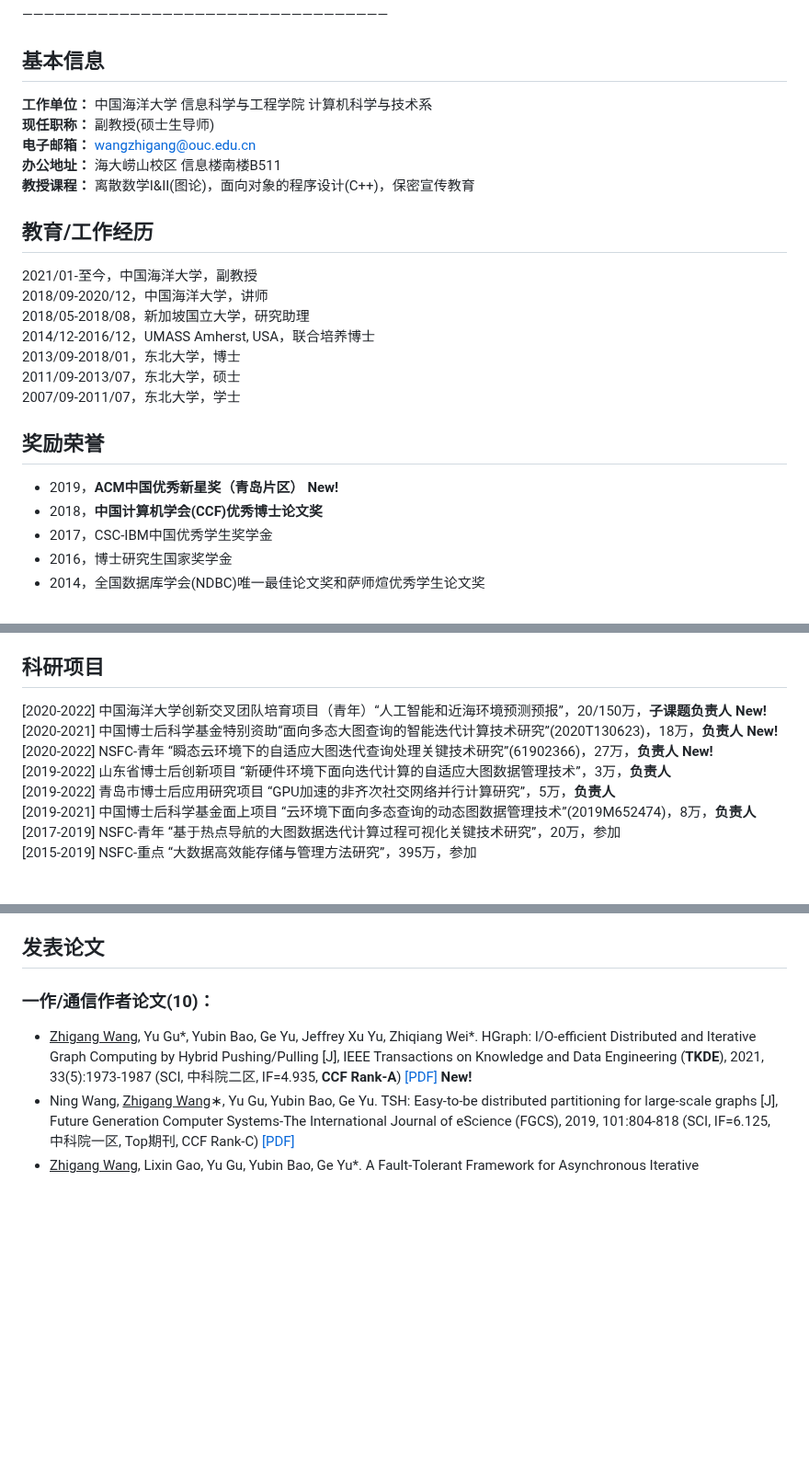
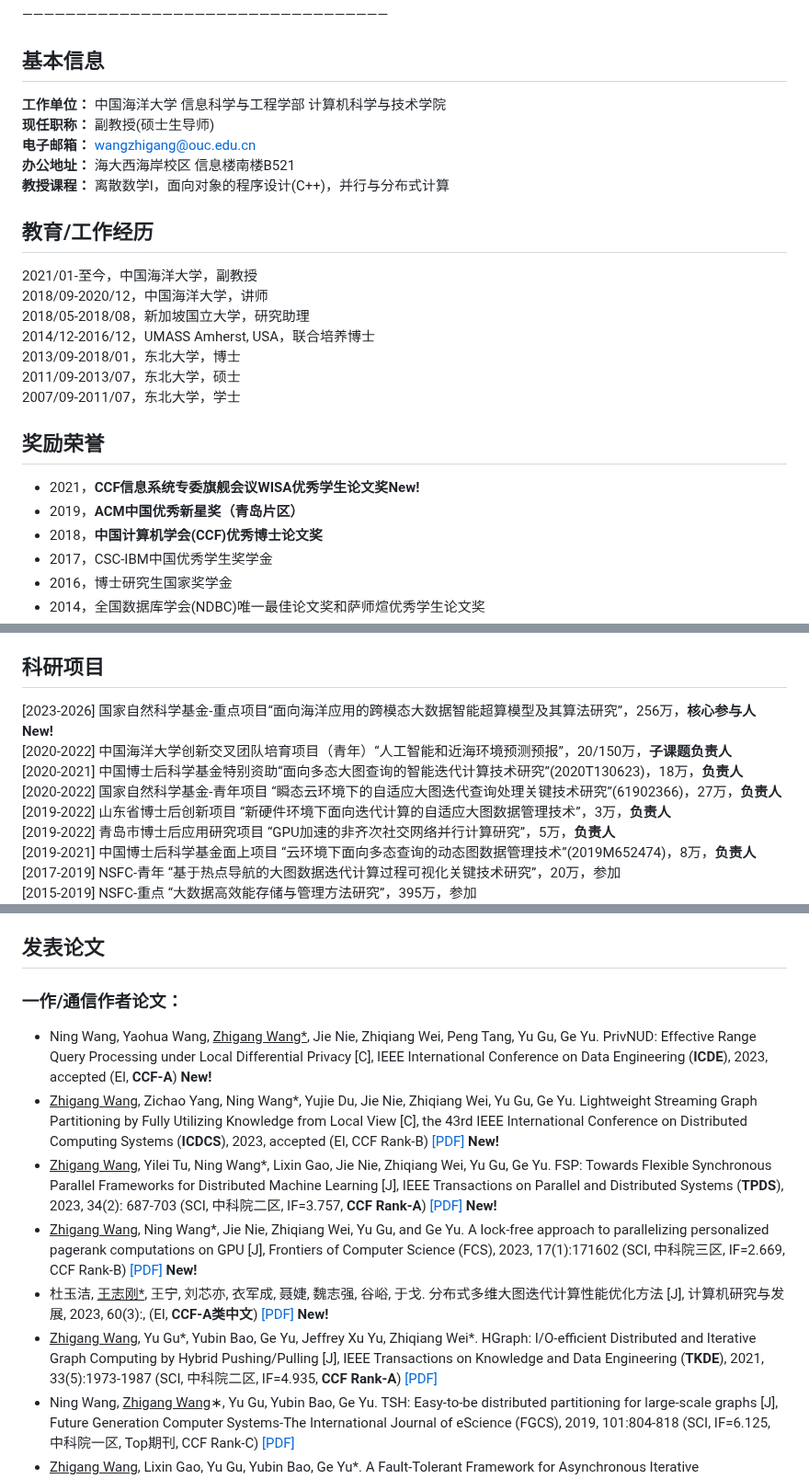
Before and after one commit to wzgcs/wzgcs.github.io, a Markdown page: README.md, 3 parts joined by grey strips. Shown at 92% size. Drawn GitHub-style; blank space fills up the shorter version.

```diff
--- a/README.md
+++ b/README.md
@@ -8,11 +8,11 @@
 ——————————————————————————————————
 
 ## 基本信息
-**工作单位：** 中国海洋大学 信息科学与工程学院 计算机科学与技术系
+**工作单位：** 中国海洋大学 信息科学与工程学部 计算机科学与技术学院
 **现任职称：** 副教授(硕士生导师)
 **电子邮箱：** wangzhigang@ouc.edu.cn
-**办公地址：** 海大崂山校区 信息楼南楼B511
-**教授课程：** 离散数学I&II(图论)，面向对象的程序设计(C++)，保密宣传教育
+**办公地址：** 海大西海岸校区 信息楼南楼B521
+**教授课程：** 离散数学I，面向对象的程序设计(C++)，并行与分布式计算
 
 ## 教育/工作经历
 2021/01-至今，中国海洋大学，副教授
@@ -24,7 +24,8 @@
 2007/09-2011/07，东北大学，学士
 
 ## 奖励荣誉
-* 2019，**ACM中国优秀新星奖（青岛片区）** <span style="color:red;">**New!**</span>
+* 2021，**CCF信息系统专委旗舰会议WISA优秀学生论文奖**<span style="color:red;">**New!**</span>
+* 2019，**ACM中国优秀新星奖（青岛片区）**
 * 2018，**中国计算机学会(CCF)优秀博士论文奖**
 * 2017，CSC-IBM中国优秀学生奖学金
 * 2016，博士研究生国家奖学金
@@ -42,9 +43,10 @@
 * 2016，Distributed and Parallel Databases (SCI) reviewer
 
 ## 科研项目
-[2020-2022] 中国海洋大学创新交叉团队培育项目（青年）“人工智能和近海环境预测预报”，20/150万，**子课题负责人** <span style="color:red;">**New!**</span>
-[2020-2021] 中国博士后科学基金特别资助“面向多态大图查询的智能迭代计算技术研究”(2020T130623)，18万，**负责人** <span style="color:red;">**New!**</span>
-[2020-2022] NSFC-青年 “瞬态云环境下的自适应大图迭代查询处理关键技术研究”(61902366)，27万，**负责人** <span style="color:red;">**New!**</span>
+[2023-2026] 国家自然科学基金-重点项目“面向海洋应用的跨模态大数据智能超算模型及其算法研究”，256万，**核心参与人** <span style="color:red;">**New!**</span>
+[2020-2022] 中国海洋大学创新交叉团队培育项目（青年）“人工智能和近海环境预测预报”，20/150万，**子课题负责人**
+[2020-2021] 中国博士后科学基金特别资助“面向多态大图查询的智能迭代计算技术研究”(2020T130623)，18万，**负责人**
+[2020-2022] 国家自然科学基金-青年项目 “瞬态云环境下的自适应大图迭代查询处理关键技术研究”(61902366)，27万，**负责人**
 [2019-2022] 山东省博士后创新项目 “新硬件环境下面向迭代计算的自适应大图数据管理技术”，3万，**负责人**
 [2019-2022] 青岛市博士后应用研究项目 “GPU加速的非齐次社交网络并行计算研究”，5万，**负责人**
 [2019-2021]	中国博士后科学基金面上项目 “云环境下面向多态查询的动态图数据管理技术”(2019M652474)，8万，**负责人**
@@ -57,8 +59,13 @@
 [2012-2013]	中央高校基本科研业务费项目 “云环境下基于BSP的大规模磁盘驻留图数据处理技术研究” 参加
 
 ## 发表论文
-### 一作/通信作者论文(10)：
-* <u>Zhigang Wang</u>, Yu Gu*, Yubin Bao, Ge Yu, Jeffrey Xu Yu, Zhiqiang Wei*. HGraph: I/O-efficient Distributed and Iterative Graph Computing by Hybrid Pushing/Pulling [J], IEEE Transactions on Knowledge and Data Engineering (**TKDE**), 2021, 33(5):1973-1987 (SCI, 中科院二区, IF=4.935, **CCF Rank-A**) [[PDF]](papers/19_TKDE_2021.pdf) <span style="color:red;">**New!**</span>
+### 一作/通信作者论文：
+* Ning Wang, Yaohua Wang, <u>Zhigang Wang*</u>, Jie Nie, Zhiqiang Wei, Peng Tang, Yu Gu, Ge Yu. PrivNUD: Effective Range Query Processing under Local Differential Privacy [C], IEEE International Conference on Data Engineering (**ICDE**), 2023, accepted (EI, **CCF-A**) <span style="color:red;">**New!**</span>
+* <u>Zhigang Wang</u>, Zichao Yang, Ning Wang*, Yujie Du, Jie Nie, Zhiqiang Wei, Yu Gu, Ge Yu. Lightweight Streaming Graph Partitioning by Fully Utilizing Knowledge from Local View [C], the 43rd IEEE International Conference on Distributed Computing Systems (**ICDCS**), 2023, accepted (EI, CCF Rank-B) [[PDF]](papers/22_ICDCS_2023.pdf) <span style="color:red;">**New!**</span>
+* <u>Zhigang Wang</u>, Yilei Tu, Ning Wang*, Lixin Gao, Jie Nie, Zhiqiang Wei, Yu Gu, Ge Yu. FSP: Towards Flexible Synchronous Parallel Frameworks for Distributed Machine Learning [J], IEEE Transactions on Parallel and Distributed Systems (**TPDS**), 2023, 34(2): 687-703 (SCI, 中科院二区, IF=3.757, **CCF Rank-A**) [[PDF]](papers/20_TPDS_2023.pdf) <span style="color:red;">**New!**</span>
+* <u>Zhigang Wang</u>, Ning Wang*, Jie Nie, Zhiqiang Wei, Yu Gu, and Ge Yu. A lock-free approach to parallelizing personalized pagerank computations on GPU [J], Frontiers of Computer Science (FCS), 2023, 17(1):171602 (SCI, 中科院三区, IF=2.669, CCF Rank-B) [[PDF]](papers/21_FCS_2023.pdf) <span style="color:red;">**New!**</span>
+* 杜玉洁, <u>王志刚*</u>, 王宁, 刘芯亦, 衣军成, 聂婕, 魏志强, 谷峪, 于戈. 分布式多维大图迭代计算性能优化方法 [J], 计算机研究与发展, 2023, 60(3):,  (EI, **CCF-A类中文**) [[PDF]](papers/23_yanfa_2023.pdf) <span style="color:red;">**New!**</span>
+* <u>Zhigang Wang</u>, Yu Gu*, Yubin Bao, Ge Yu, Jeffrey Xu Yu, Zhiqiang Wei*. HGraph: I/O-efficient Distributed and Iterative Graph Computing by Hybrid Pushing/Pulling [J], IEEE Transactions on Knowledge and Data Engineering (**TKDE**), 2021, 33(5):1973-1987 (SCI, 中科院二区, IF=4.935, **CCF Rank-A**) [[PDF]](papers/19_TKDE_2021.pdf)
 * Ning Wang, <u>Zhigang Wang</u>∗, Yu Gu, Yubin Bao, Ge Yu. TSH: Easy-to-be distributed partitioning for large-scale graphs [J], Future Generation Computer Systems-The International Journal of eScience (FGCS), 2019, 101:804-818 (SCI, IF=6.125, 中科院一区, Top期刊, CCF Rank-C) [[PDF]](papers/17_FGCS_2019_tsh_partitioning.pdf)
 * <u>Zhigang Wang</u>, Lixin Gao, Yu Gu, Yubin Bao, Ge Yu*. A Fault-Tolerant Framework for Asynchronous Iterative Computations in Cloud Environments [J], IEEE Transactions on Parallel and Distributed Systems (**TPDS**), 2018, 29(8): 1678-1692 (SCI, IF=3.402, 中科院二区, **CCF Rank-A**) [[PDF]](papers/16_TPDS_2018_fc_asyn.pdf)
 * <u>Zhigang Wang</u>, Yu Gu, Yubin Bao, Ge Yu*, Lixin Gao. An I/O-efficient and Adaptive Fault-tolerant Framework for Distributed Graph Computations [J], Distributed and Parallel Databases, 2017, 35(2):177-196 (SCI, IF=0.925, 中科院四区, CCF Rank-C) [[PDF]](papers/14_DPD_2017_弹性容错.pdf)
```
Also changed, not shown: other parts of README.md (+5 -3 lines).
